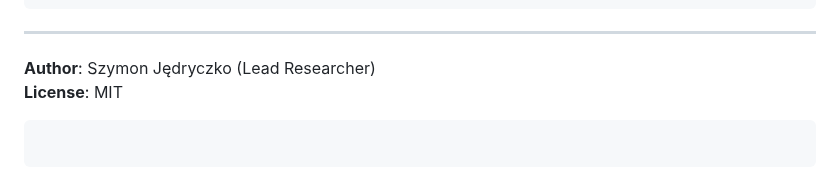
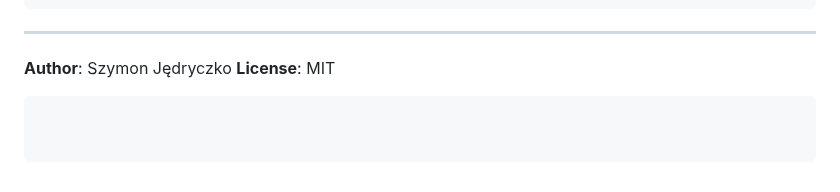
Before and after one commit to NetBr3ak/HSPMN-v2.1, a Markdown page: README.md, the part around the change. Rendered like a GitHub page.

Commit message:
Update author formatting in README.md

````diff
--- a/README.md
+++ b/README.md
@@ -124,7 +124,7 @@ HSPMN-v2/
 
 ---
 
-**Author**: Szymon Jędryczko (Lead Researcher)
+**Author**: Szymon Jędryczko
 **License**: MIT
 
 ```
````
